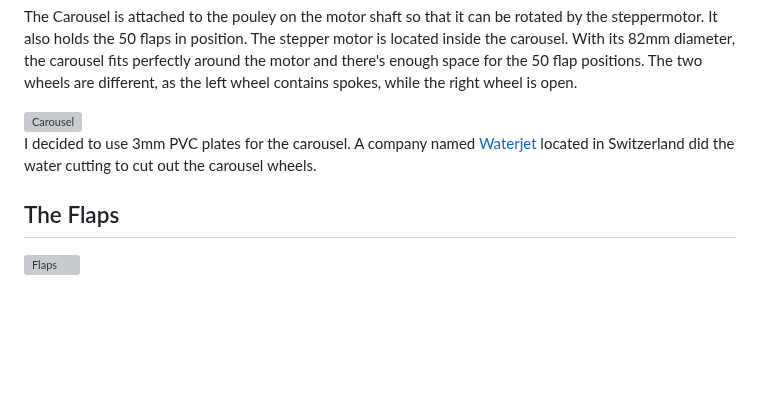
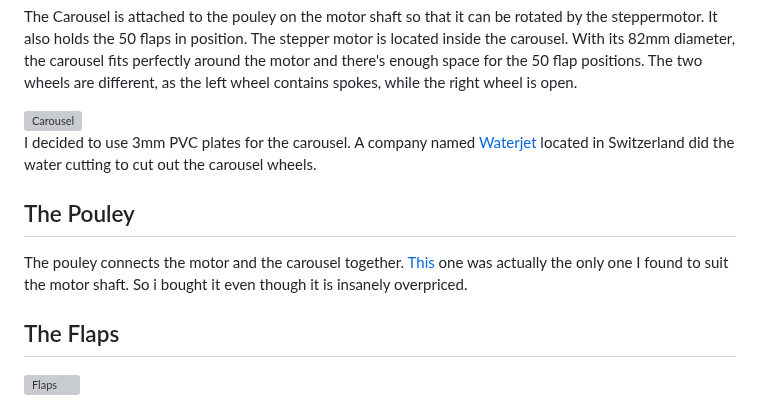
Before and after one commit to g000ze/Split-Flap-Display, a Markdown page: README.md, the part around the change. Rendered like a GitHub page; blank space fills up the shorter version; grey boxes are pictures that could not be loaded.

```diff
--- a/README.md
+++ b/README.md
@@ -57,6 +57,9 @@ The Carousel is attached to the pouley on the motor shaft so that it can be rota
 
 I decided to use 3mm PVC plates for the carousel. A company named [Waterjet](https://www.waterjet.ch/) located in Switzerland did the water cutting to cut out the carousel wheels.
 
+## The Pouley
+The pouley connects the motor and the carousel together. [This](https://www.pololu.com/product/1998) one was actually the only one I found to suit the motor shaft. So i bought it even though it is insanely overpriced.
+
 ## The Flaps
 <img width="851" alt="Flaps" src="https://github.com/user-attachments/assets/ca76837a-219c-4259-87e0-854e23e6e386" />
 
```
